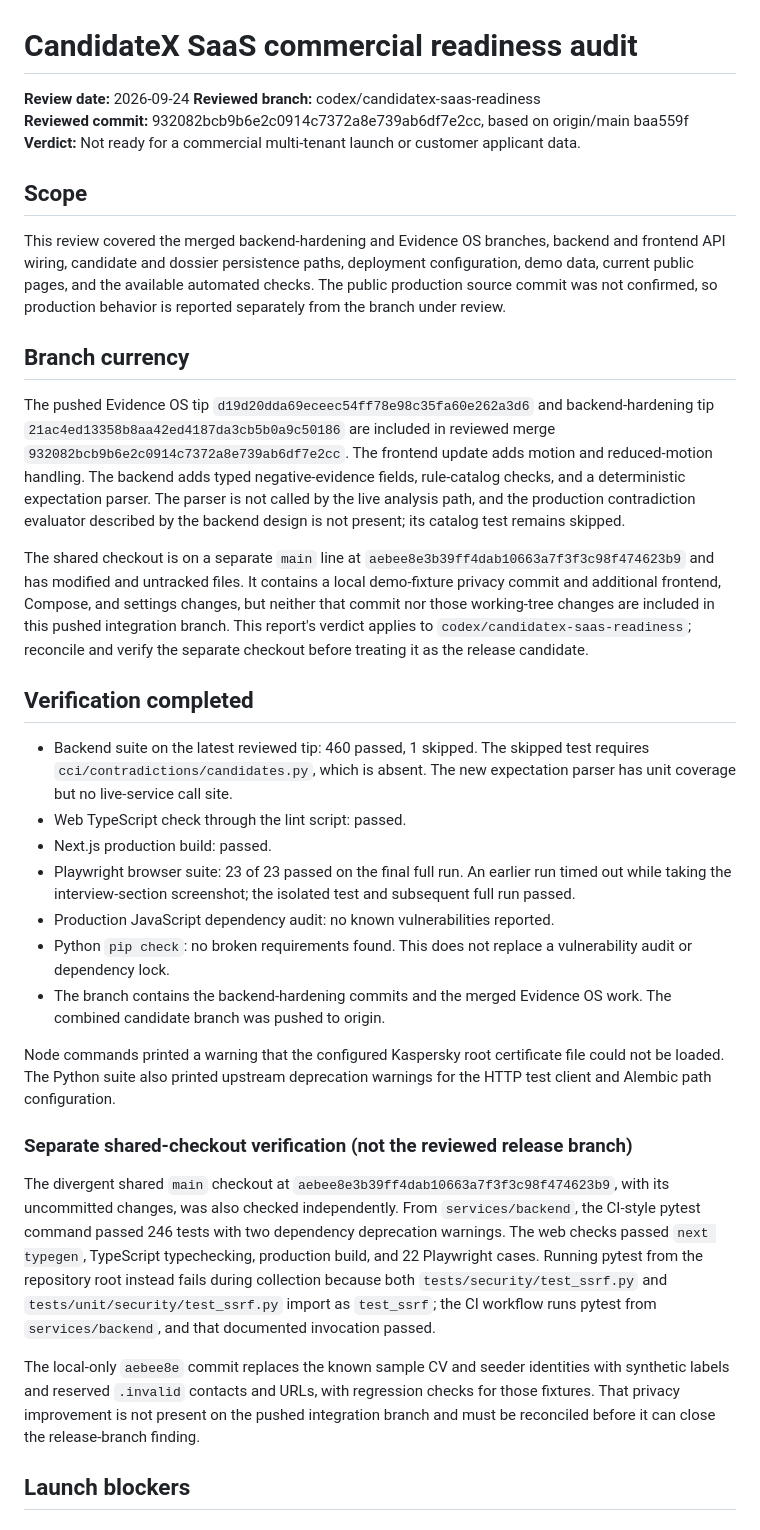
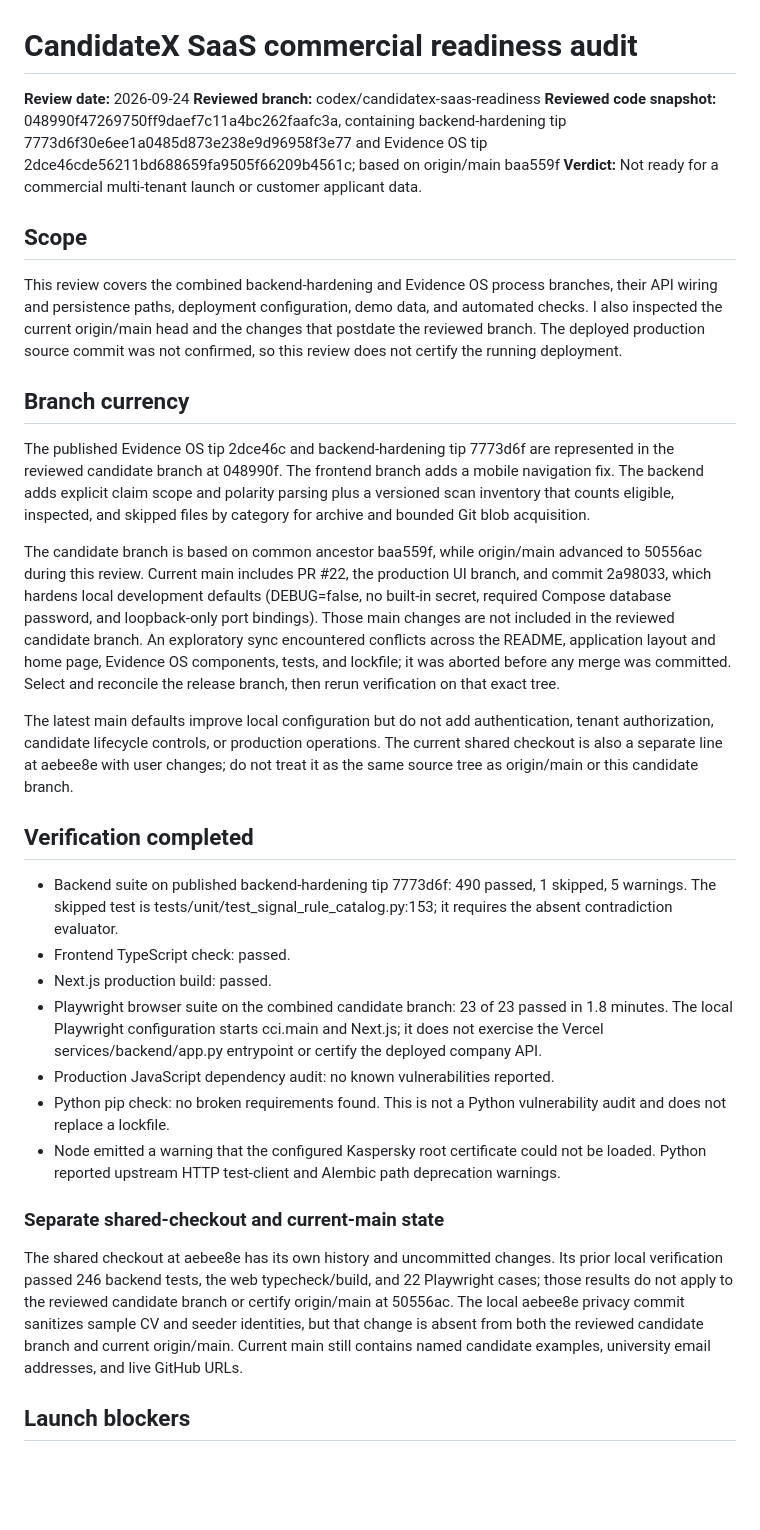
Before and after one commit to yorayriniwnl/CandidateX, a Markdown page: docs/audits/2026-09-23-saas-commercial-readiness.md, the part around one of its changes. Drawn GitHub-style; blank space fills up the shorter version.

Commit message:
docs(audit): refresh SaaS readiness findings

```diff
--- a/docs/audits/2026-09-23-saas-commercial-readiness.md
+++ b/docs/audits/2026-09-23-saas-commercial-readiness.md
@@ -2,36 +2,34 @@
 
 **Review date:** 2026-09-24
 **Reviewed branch:** codex/candidatex-saas-readiness
-**Reviewed commit:** 932082bcb9b6e2c0914c7372a8e739ab6df7e2cc, based on origin/main baa559f
+**Reviewed code snapshot:** 048990f47269750ff9daef7c11a4bc262faafc3a, containing backend-hardening tip 7773d6f30e6ee1a0485d873e238e9d96958f3e77 and Evidence OS tip 2dce46cde56211bd688659fa9505f66209b4561c; based on origin/main baa559f
 **Verdict:** Not ready for a commercial multi-tenant launch or customer applicant data.
 
 ## Scope
 
-This review covered the merged backend-hardening and Evidence OS branches, backend and frontend API wiring, candidate and dossier persistence paths, deployment configuration, demo data, current public pages, and the available automated checks. The public production source commit was not confirmed, so production behavior is reported separately from the branch under review.
+This review covers the combined backend-hardening and Evidence OS process branches, their API wiring and persistence paths, deployment configuration, demo data, and automated checks. I also inspected the current origin/main head and the changes that postdate the reviewed branch. The deployed production source commit was not confirmed, so this review does not certify the running deployment.
 
 ## Branch currency
 
-The pushed Evidence OS tip `d19d20dda69eceec54ff78e98c35fa60e262a3d6` and backend-hardening tip `21ac4ed13358b8aa42ed4187da3cb5b0a9c50186` are included in reviewed merge `932082bcb9b6e2c0914c7372a8e739ab6df7e2cc`. The frontend update adds motion and reduced-motion handling. The backend adds typed negative-evidence fields, rule-catalog checks, and a deterministic expectation parser. The parser is not called by the live analysis path, and the production contradiction evaluator described by the backend design is not present; its catalog test remains skipped.
+The published Evidence OS tip 2dce46c and backend-hardening tip 7773d6f are represented in the reviewed candidate branch at 048990f. The frontend branch adds a mobile navigation fix. The backend adds explicit claim scope and polarity parsing plus a versioned scan inventory that counts eligible, inspected, and skipped files by category for archive and bounded Git blob acquisition.
 
-The shared checkout is on a separate `main` line at `aebee8e3b39ff4dab10663a7f3f3c98f474623b9` and has modified and untracked files. It contains a local demo-fixture privacy commit and additional frontend, Compose, and settings changes, but neither that commit nor those working-tree changes are included in this pushed integration branch. This report's verdict applies to `codex/candidatex-saas-readiness`; reconcile and verify the separate checkout before treating it as the release candidate.
+The candidate branch is based on common ancestor baa559f, while origin/main advanced to 50556ac during this review. Current main includes PR #22, the production UI branch, and commit 2a98033, which hardens local development defaults (DEBUG=false, no built-in secret, required Compose database password, and loopback-only port bindings). Those main changes are not included in the reviewed candidate branch. An exploratory sync encountered conflicts across the README, application layout and home page, Evidence OS components, tests, and lockfile; it was aborted before any merge was committed. Select and reconcile the release branch, then rerun verification on that exact tree.
+
+The latest main defaults improve local configuration but do not add authentication, tenant authorization, candidate lifecycle controls, or production operations. The current shared checkout is also a separate line at aebee8e with user changes; do not treat it as the same source tree as origin/main or this candidate branch.
 
 ## Verification completed
 
-- Backend suite on the latest reviewed tip: 460 passed, 1 skipped. The skipped test requires `cci/contradictions/candidates.py`, which is absent. The new expectation parser has unit coverage but no live-service call site.
-- Web TypeScript check through the lint script: passed.
+- Backend suite on published backend-hardening tip 7773d6f: 490 passed, 1 skipped, 5 warnings. The skipped test is tests/unit/test_signal_rule_catalog.py:153; it requires the absent contradiction evaluator.
+- Frontend TypeScript check: passed.
 - Next.js production build: passed.
-- Playwright browser suite: 23 of 23 passed on the final full run. An earlier run timed out while taking the interview-section screenshot; the isolated test and subsequent full run passed.
+- Playwright browser suite on the combined candidate branch: 23 of 23 passed in 1.8 minutes. The local Playwright configuration starts cci.main and Next.js; it does not exercise the Vercel services/backend/app.py entrypoint or certify the deployed company API.
 - Production JavaScript dependency audit: no known vulnerabilities reported.
-- Python `pip check`: no broken requirements found. This does not replace a vulnerability audit or dependency lock.
-- The branch contains the backend-hardening commits and the merged Evidence OS work. The combined candidate branch was pushed to origin.
+- Python pip check: no broken requirements found. This is not a Python vulnerability audit and does not replace a lockfile.
+- Node emitted a warning that the configured Kaspersky root certificate could not be loaded. Python reported upstream HTTP test-client and Alembic path deprecation warnings.
 
-Node commands printed a warning that the configured Kaspersky root certificate file could not be loaded. The Python suite also printed upstream deprecation warnings for the HTTP test client and Alembic path configuration.
+### Separate shared-checkout and current-main state
 
-### Separate shared-checkout verification (not the reviewed release branch)
-
-The divergent shared `main` checkout at `aebee8e3b39ff4dab10663a7f3f3c98f474623b9`, with its uncommitted changes, was also checked independently. From `services/backend`, the CI-style pytest command passed 246 tests with two dependency deprecation warnings. The web checks passed `next typegen`, TypeScript typechecking, production build, and 22 Playwright cases. Running pytest from the repository root instead fails during collection because both `tests/security/test_ssrf.py` and `tests/unit/security/test_ssrf.py` import as `test_ssrf`; the CI workflow runs pytest from `services/backend`, and that documented invocation passed.
-
-The local-only `aebee8e` commit replaces the known sample CV and seeder identities with synthetic labels and reserved `.invalid` contacts and URLs, with regression checks for those fixtures. That privacy improvement is not present on the pushed integration branch and must be reconciled before it can close the release-branch finding.
+The shared checkout at aebee8e has its own history and uncommitted changes. Its prior local verification passed 246 backend tests, the web typecheck/build, and 22 Playwright cases; those results do not apply to the reviewed candidate branch or certify origin/main at 50556ac. The local aebee8e privacy commit sanitizes sample CV and seeder identities, but that change is absent from both the reviewed candidate branch and current origin/main. Current main still contains named candidate examples, university email addresses, and live GitHub URLs.
 
 ## Launch blockers
 
```
Also changed, not shown: other parts of docs/audits/2026-09-23-saas-commercial-readiness.md (+9 -7 lines).
